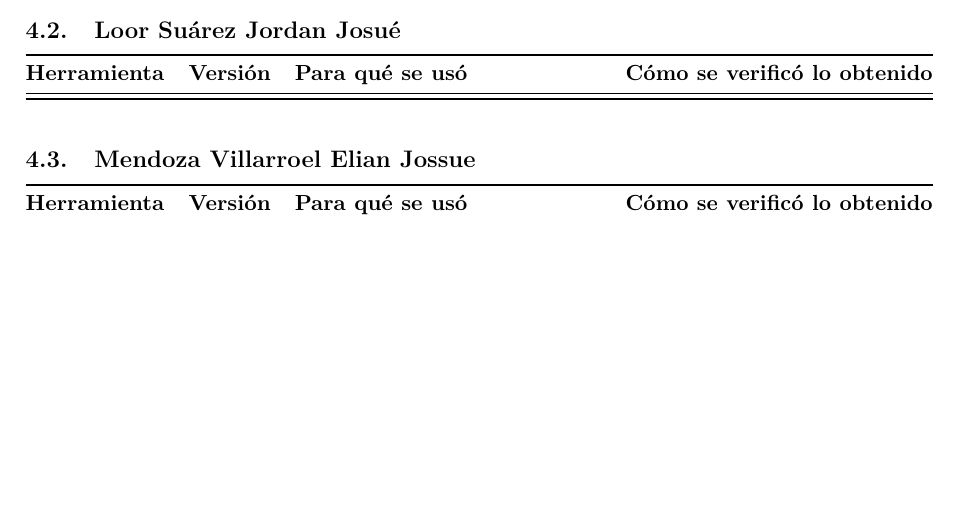
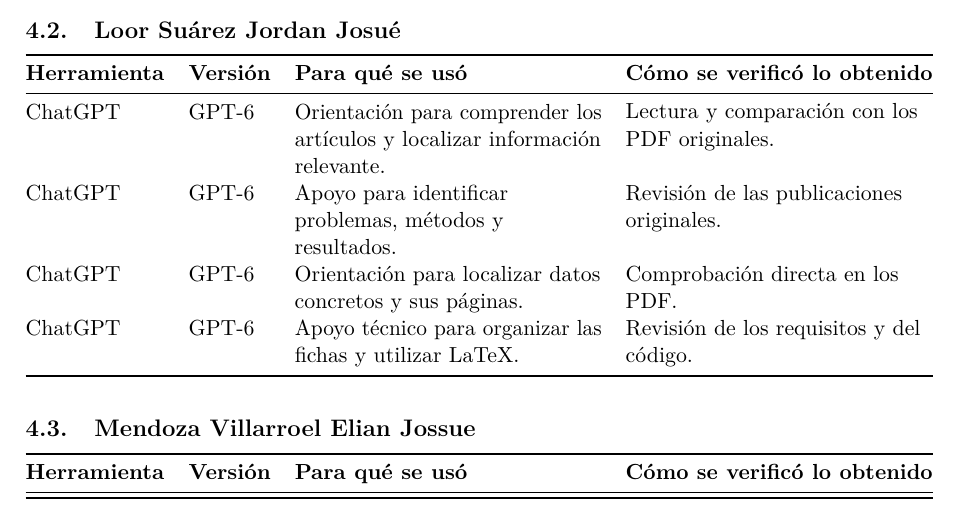
Before and after one commit to jloors13/form-fb-01-fichas-bibliograficas, a LaTeX document (main.tex, which reads declaracion-ia/loor.tex): part of page 9 of 9 before the commit and part of page 9 of 10 after it, cut so that both start at the same text, the shorter picture padded with empty space. Compiled offline with pdfLaTeX.

Commit message:
Completa declaracion de uso de inteligencia artificial

```diff
--- a/declaracion-ia/loor.tex
+++ b/declaracion-ia/loor.tex
@@ -2,5 +2,12 @@
   \toprule
   \textbf{Herramienta} & \textbf{Versión} & \textbf{Para qué se usó} & \textbf{Cómo se verificó lo obtenido} \\
   \midrule
+  ChatGPT & GPT-6 & Orientación para comprender los artículos y localizar información relevante. & Lectura y comparación con los PDF originales. \\
+
+  ChatGPT & GPT-6 & Apoyo para identificar problemas, métodos y resultados. & Revisión de las publicaciones originales. \\
+
+  ChatGPT & GPT-6 & Orientación para localizar datos concretos y sus páginas. & Comprobación directa en los PDF. \\
+
+  ChatGPT & GPT-6 & Apoyo técnico para organizar las fichas y utilizar LaTeX. & Revisión de los requisitos y del código. \\
   \bottomrule
 \end{tabularx}
```
